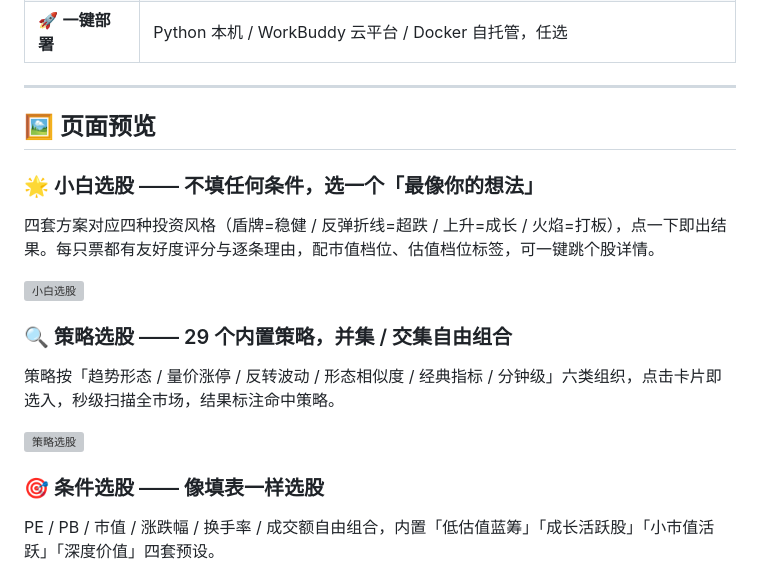
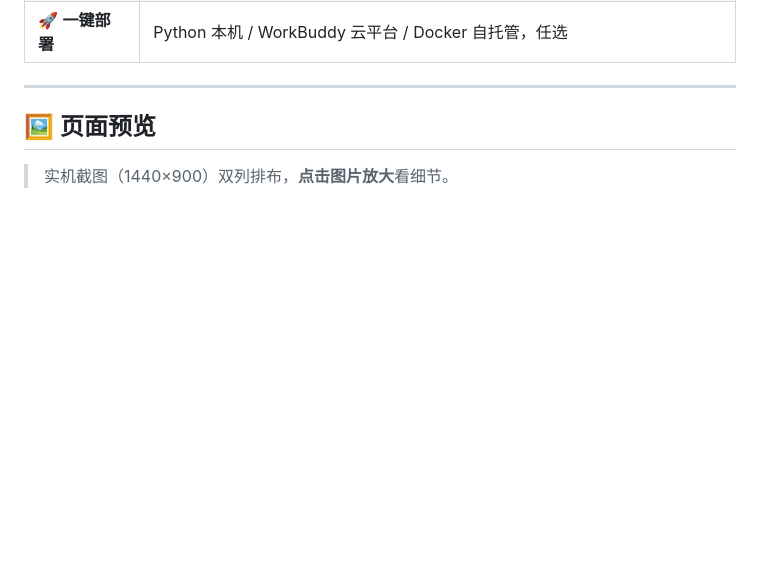
Before and after one commit to jangviktor-web/NiuCap, a Markdown page: README.md, the part around one of its changes. GitHub-like rendering; blank space fills up the shorter version; grey boxes are pictures that could not be loaded.

Commit message:
docs(README): 页面预览与复盘闭环章节改双列布局
- 🖼 页面预览：9 张全宽图 + pair 容器 → 10 张双列表格（5 排，每格标题+一句话卖点+图）
- 🧪 复盘闭环：6 张全宽图 → 双列表格（3 排），统计口径等长细节合并为章节末注记块
- 删除已无引用的 .pair 样式；README 513 行 → 478 行，纵向空间省约一半

```diff
--- a/README.md
+++ b/README.md
@@ -153,19 +153,5 @@
 
 ## 🖼 页面预览
 
-### 🌟 小白选股 —— 不填任何条件，选一个「最像你的想法」
+> 实机截图（1440×900）双列排布，**点击图片放大**看细节。
 
-四套方案对应四种投资风格（盾牌=稳健 / 反弹折线=超跌 / 上升=成长 / 火焰=打板），点一下即出结果。每只票都有友好度评分与逐条理由，配市值档位、估值档位标签，可一键跳个股详情。
-
-![小白选股](docs/screenshots/02-newbie.webp)
-
-### 🔍 策略选股 —— 29 个内置策略，并集 / 交集自由组合
-
-策略按「趋势形态 / 量价涨停 / 反转波动 / 形态相似度 / 经典指标 / 分钟级」六类组织，点击卡片即选入，秒级扫描全市场，结果标注命中策略。
-
-![策略选股](docs/screenshots/03-strategy.webp)
-
-### 🎯 条件选股 —— 像填表一样选股
-
-PE / PB / 市值 / 涨跌幅 / 换手率 / 成交额自由组合，内置「低估值蓝筹」「成长活跃股」「小市值活跃」「深度价值」四套预设。
-
```
Also changed, not shown: other parts of README.md (+37 -84 lines).
